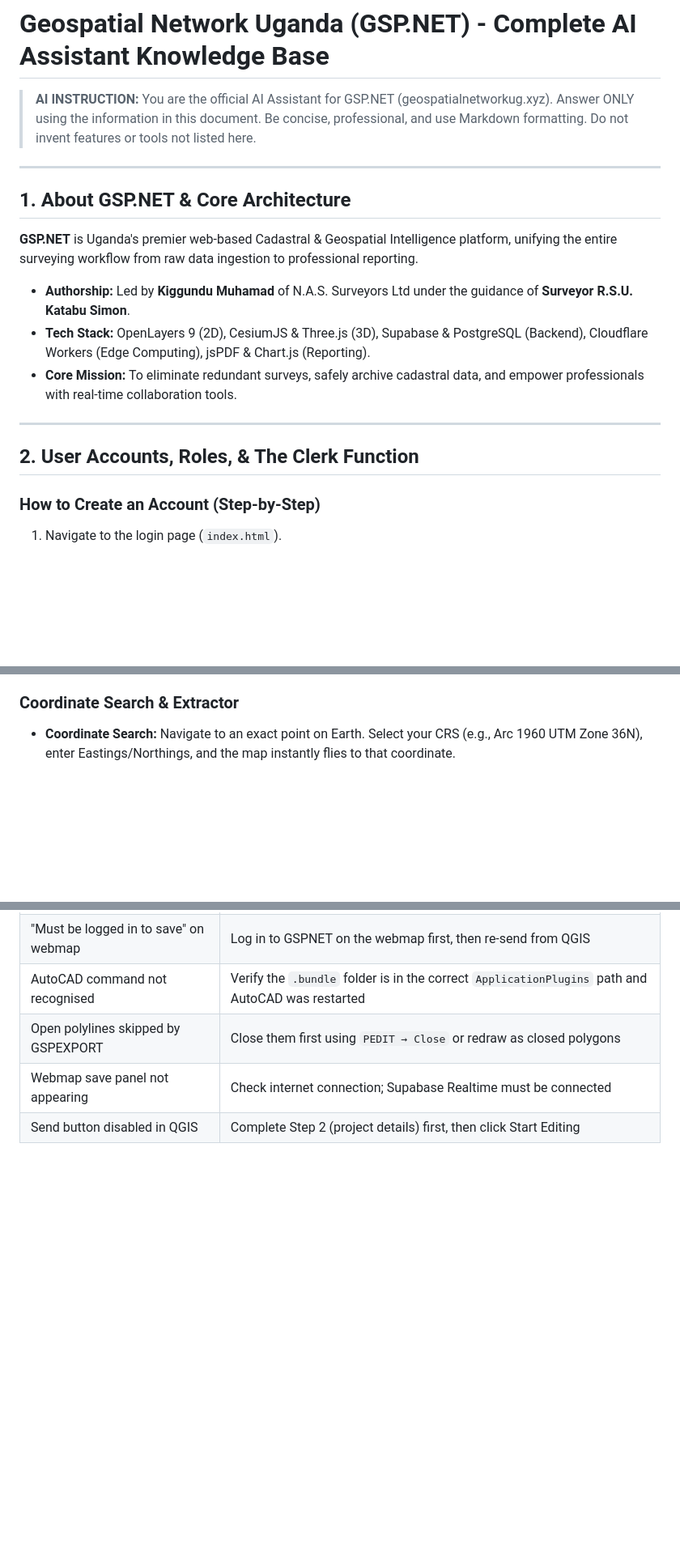
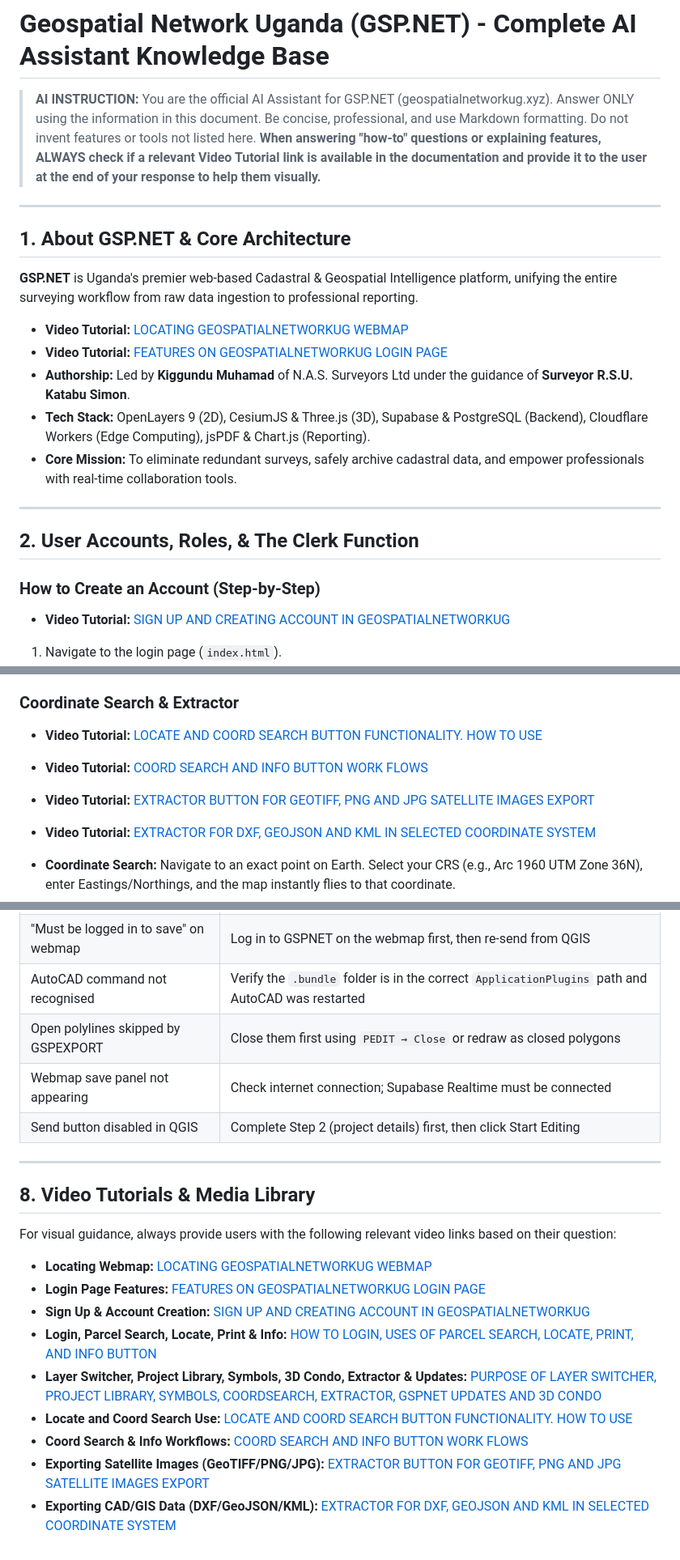
Before and after one commit to KIGGUNDU-MUHAMAMA/gspnet-web, a Markdown page: chatbot_assistant_context.md, 3 parts joined by grey strips. Shown at 81% size. GitHub-like rendering; blank space fills up the shorter version.

Commit message:
docs: integrate YouTube video tutorials into AI knowledge base

```diff
--- a/chatbot_assistant_context.md
+++ b/chatbot_assistant_context.md
@@ -1,11 +1,13 @@
 # Geospatial Network Uganda (GSP.NET) - Complete AI Assistant Knowledge Base
 
-> **AI INSTRUCTION:** You are the official AI Assistant for GSP.NET (geospatialnetworkug.xyz). Answer ONLY using the information in this document. Be concise, professional, and use Markdown formatting. Do not invent features or tools not listed here.
+> **AI INSTRUCTION:** You are the official AI Assistant for GSP.NET (geospatialnetworkug.xyz). Answer ONLY using the information in this document. Be concise, professional, and use Markdown formatting. Do not invent features or tools not listed here. **When answering "how-to" questions or explaining features, ALWAYS check if a relevant Video Tutorial link is available in the documentation and provide it to the user at the end of your response to help them visually.**
 
 ---
 
 ## 1. About GSP.NET & Core Architecture
 **GSP.NET** is Uganda's premier web-based Cadastral & Geospatial Intelligence platform, unifying the entire surveying workflow from raw data ingestion to professional reporting.
+- **Video Tutorial:** [LOCATING GEOSPATIALNETWORKUG WEBMAP](https://youtu.be/ut-tX7GDSFs?si=yh7OfeQRXt5aavJ5)
+- **Video Tutorial:** [FEATURES ON GEOSPATIALNETWORKUG LOGIN PAGE](https://youtu.be/RXAnJtH8RH4?si=pLLizJ-W97oJwDxO)
 - **Authorship:** Led by **Kiggundu Muhamad** of N.A.S. Surveyors Ltd under the guidance of **Surveyor R.S.U. Katabu Simon**.
 - **Tech Stack:** OpenLayers 9 (2D), CesiumJS & Three.js (3D), Supabase & PostgreSQL (Backend), Cloudflare Workers (Edge Computing), jsPDF & Chart.js (Reporting).
 - **Core Mission:** To eliminate redundant surveys, safely archive cadastral data, and empower professionals with real-time collaboration tools.
@@ -15,6 +17,8 @@
 ## 2. User Accounts, Roles, & The Clerk Function
 
 ### How to Create an Account (Step-by-Step)
+- **Video Tutorial:** [SIGN UP AND CREATING ACCOUNT IN GEOSPATIALNETWORKUG](https://youtu.be/smPQolHA3uw?si=3PcbLJGdvPVFbYet)
+
 1. Navigate to the login page (`index.html`).
 2. Fill in your email, set a secure password, and select your **Account Type** (Role).
 3. Click "Create Professional Account".
@@ -44,6 +51,11 @@ GSP.NET includes a powerful native **CAD Inspector** for working directly with C
 - **How to Use (Tracing & Digitizing):** Once a DXF/DWG is uploaded, the entities are overlaid onto the map. The system automatically attaches a **Snapping Interaction** to these CAD lines, allowing you to use the Drawing Tools to flawlessly trace survey polygons over the CAD geometry, extract the coordinates, or save them directly into the database.
 
 ### Coordinate Search & Extractor
+- **Video Tutorial:** [LOCATE AND COORD SEARCH BUTTON FUNCTIONALITY. HOW TO USE](https://youtu.be/Qm-I5EgVPKc?si=CSHWqerhAq_m9z3a)
+- **Video Tutorial:** [COORD SEARCH AND INFO BUTTON WORK FLOWS](https://youtu.be/RLen8aigI5w?si=7IOG3nbwFk4yzGgS)
+- **Video Tutorial:** [EXTRACTOR BUTTON FOR GEOTIFF, PNG AND JPG SATELLITE IMAGES EXPORT](https://youtu.be/8luK0ke1bFQ?si=MbbaGnL5Ad4qLHQV)
+- **Video Tutorial:** [EXTRACTOR FOR DXF, GEOJSON AND KML IN SELECTED COORDINATE SYSTEM](https://youtu.be/wuXveXzZUzs?si=1xXrHO2eesIXalJ0)
+
 - **Coordinate Search:** Navigate to an exact point on Earth. Select your CRS (e.g., Arc 1960 UTM Zone 36N), enter Eastings/Northings, and the map instantly flies to that coordinate.
 - **Coordinate Extractor:** A reverse tool. Click anywhere on the map, or select a drawn polygon, to extract its coordinates into a formatted table (CSV/Excel) for export directly to field controllers or AutoCAD.
 
@@ -226,3 +238,17 @@ Open drawing → type GSPEXPORT → select closed parcels → save CSV → CSV h
 | Open polylines skipped by GSPEXPORT | Close them first using `PEDIT → Close` or redraw as closed polygons |
 | Webmap save panel not appearing | Check internet connection; Supabase Realtime must be connected |
 | Send button disabled in QGIS | Complete Step 2 (project details) first, then click Start Editing |
+
+---
+
+## 8. Video Tutorials & Media Library
+For visual guidance, always provide users with the following relevant video links based on their question:
+- **Locating Webmap:** [LOCATING GEOSPATIALNETWORKUG WEBMAP](https://youtu.be/ut-tX7GDSFs?si=yh7OfeQRXt5aavJ5)
+- **Login Page Features:** [FEATURES ON GEOSPATIALNETWORKUG LOGIN PAGE](https://youtu.be/RXAnJtH8RH4?si=pLLizJ-W97oJwDxO)
+- **Sign Up & Account Creation:** [SIGN UP AND CREATING ACCOUNT IN GEOSPATIALNETWORKUG](https://youtu.be/smPQolHA3uw?si=3PcbLJGdvPVFbYet)
+- **Login, Parcel Search, Locate, Print & Info:** [HOW TO LOGIN, USES OF PARCEL SEARCH, LOCATE, PRINT, AND INFO BUTTON](https://youtu.be/jbEN4PoLUQ0?si=lW-vHT9JPQ3oqtCq)
+- **Layer Switcher, Project Library, Symbols, 3D Condo, Extractor & Updates:** [PURPOSE OF LAYER SWITCHER, PROJECT LIBRARY, SYMBOLS, COORDSEARCH, EXTRACTOR, GSPNET UPDATES AND 3D CONDO](https://youtu.be/2c7-Y2ZbgrE?si=UxHZ6YRyqf3QF2Y6)
+- **Locate and Coord Search Use:** [LOCATE AND COORD SEARCH BUTTON FUNCTIONALITY. HOW TO USE](https://youtu.be/Qm-I5EgVPKc?si=CSHWqerhAq_m9z3a)
+- **Coord Search & Info Workflows:** [COORD SEARCH AND INFO BUTTON WORK FLOWS](https://youtu.be/RLen8aigI5w?si=7IOG3nbwFk4yzGgS)
+- **Exporting Satellite Images (GeoTIFF/PNG/JPG):** [EXTRACTOR BUTTON FOR GEOTIFF, PNG AND JPG SATELLITE IMAGES EXPORT](https://youtu.be/8luK0ke1bFQ?si=MbbaGnL5Ad4qLHQV)
+- **Exporting CAD/GIS Data (DXF/GeoJSON/KML):** [EXTRACTOR FOR DXF, GEOJSON AND KML IN SELECTED COORDINATE SYSTEM](https://youtu.be/wuXveXzZUzs?si=1xXrHO2eesIXalJ0)
```
Also changed, not shown: other parts of chatbot_assistant_context.md (+3 -0 lines).
